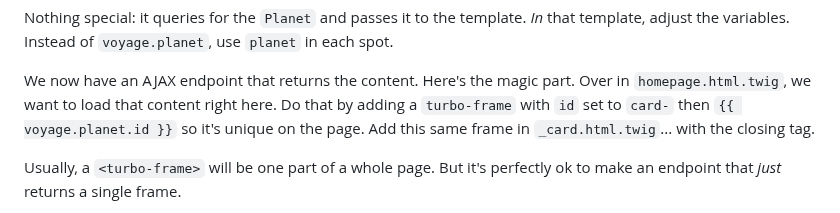
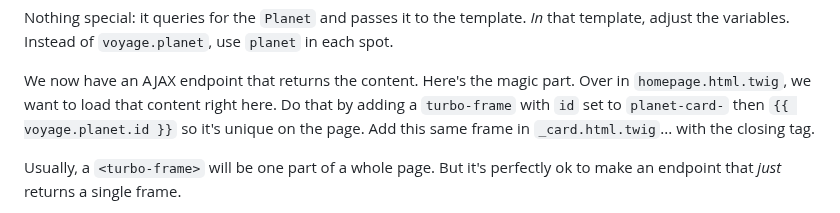
Before and after one commit to SymfonyCasts/30-days-last, a Markdown page: sfcasts/popover.md, the part around the change. Rendered like a GitHub page.

Commit message:
fixing typo in audio

```diff
--- a/sfcasts/popover.md
+++ b/sfcasts/popover.md
@@ -90,7 +90,7 @@ in each spot.
 
 We now have an AJAX endpoint that returns the content. Here's the magic part.
 Over in `homepage.html.twig`, we want to load that content right here. Do that
-by adding a `turbo-frame` with `id` set to `card-` then `{{ voyage.planet.id }}`
+by adding a `turbo-frame` with `id` set to `planet-card-` then `{{ voyage.planet.id }}`
 so it's unique on the page. Add this same frame in `_card.html.twig`... with the
 closing tag.
 
```
